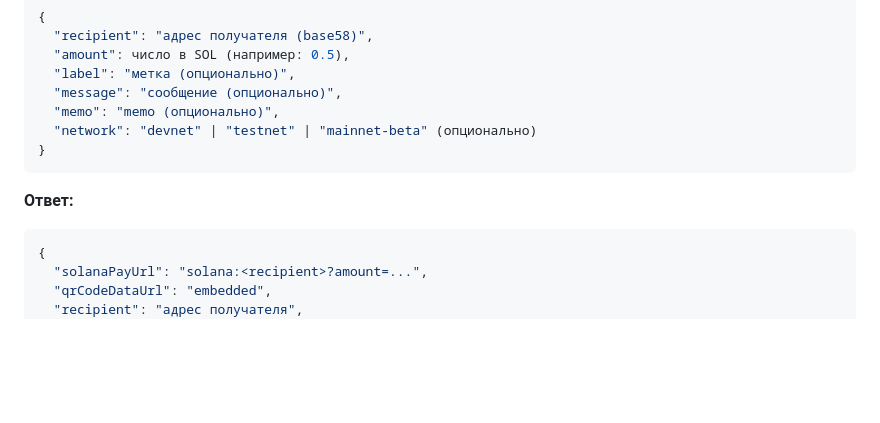
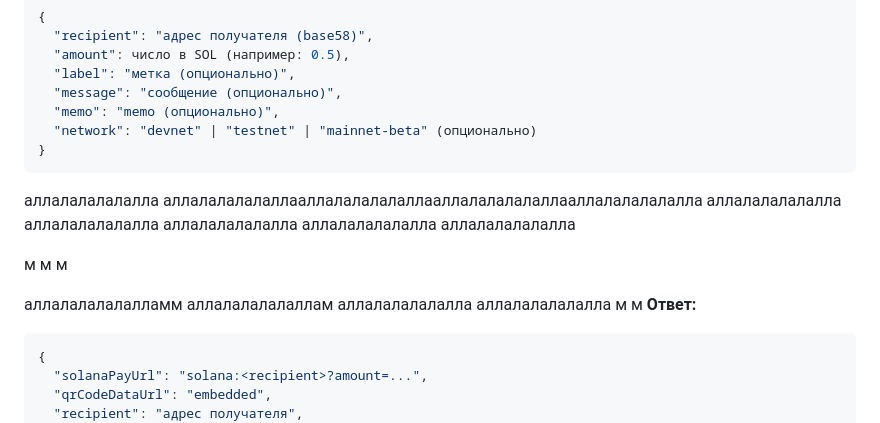
Before and after one commit to victorfomich/solana-payment-creator, a Markdown page: README.md, the part around the change. GitHub-like rendering; blank space fills up the shorter version.

Commit message:
NEWNEWNEW123123

````diff
--- a/README.md
+++ b/README.md
@@ -67,6 +67,26 @@ npm start
 }
 ```
 
+
+
+аллалалалалалла
+аллалалалалаллааллалалалалаллааллалалалалаллааллалалалалалла
+аллалалалалалла
+аллалалалалалла
+аллалалалалалла
+аллалалалалалла
+аллалалалалалла
+
+м
+м
+м
+
+аллалалалалалламм
+аллалалалалаллам
+аллалалалалалла
+аллалалалалалла
+м
+м
 **Ответ:**
 ```json
 {
````
